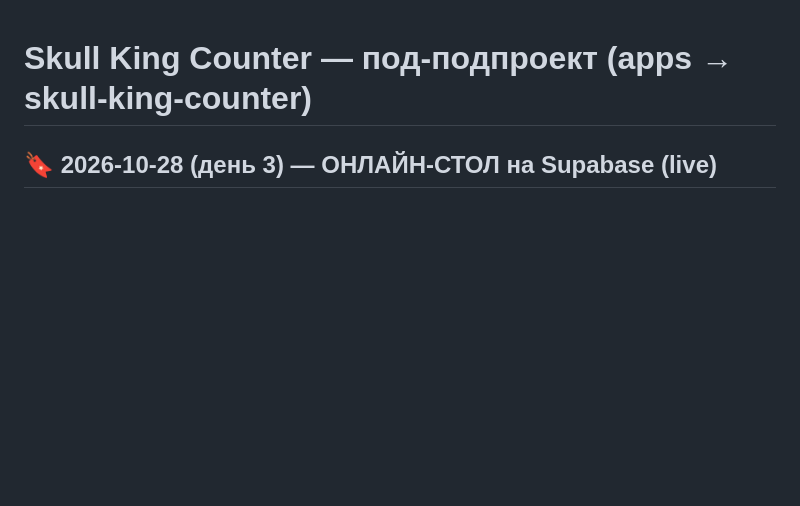
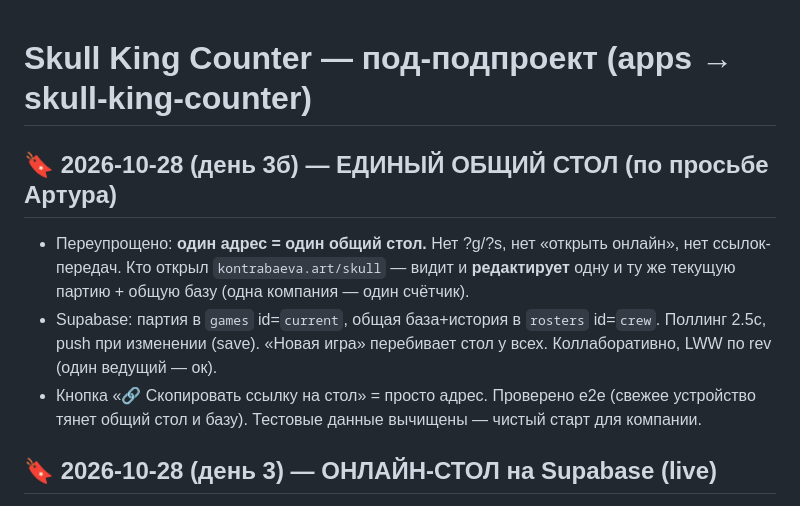
Before and after one commit to ArturKontrabaev/skull-king-counter, a Markdown page: SESSION.md, the part around the change. Drawn GitHub-style; blank space fills up the shorter version.

Commit message:
docs: единый общий стол

```diff
--- a/SESSION.md
+++ b/SESSION.md
@@ -1,4 +1,9 @@
 # Skull King Counter — под-подпроект (apps → skull-king-counter)
+
+## 🔖 2026-10-28 (день 3б) — ЕДИНЫЙ ОБЩИЙ СТОЛ (по просьбе Артура)
+- Переупрощено: **один адрес = один общий стол.** Нет ?g/?s, нет «открыть онлайн», нет ссылок-передач. Кто открыл `kontrabaeva.art/skull` — видит и **редактирует** одну и ту же текущую партию + общую базу (одна компания — один счётчик).
+- Supabase: партия в `games` id=`current`, общая база+история в `rosters` id=`crew`. Поллинг 2.5с, push при изменении (save). «Новая игра» перебивает стол у всех. Коллаборативно, LWW по rev (один ведущий — ок).
+- Кнопка «🔗 Скопировать ссылку на стол» = просто адрес. Проверено e2e (свежее устройство тянет общий стол и базу). Тестовые данные вычищены — чистый старт для компании.
 
 ## 🔖 2026-10-28 (день 3) — ОНЛАЙН-СТОЛ на Supabase (live)
 - **Supabase подключён.** Проект `geponnogqgteczpdmdmt`, URL `https://geponnogqgteczpdmdmt.supabase.co`, publishable-ключ в app.js (публичный, RLS защищает). Таблицы `games`/`rosters` + RLS-политики `anon all` (SQL в `docs/supabase-schema.sql`, прогнан).
```
